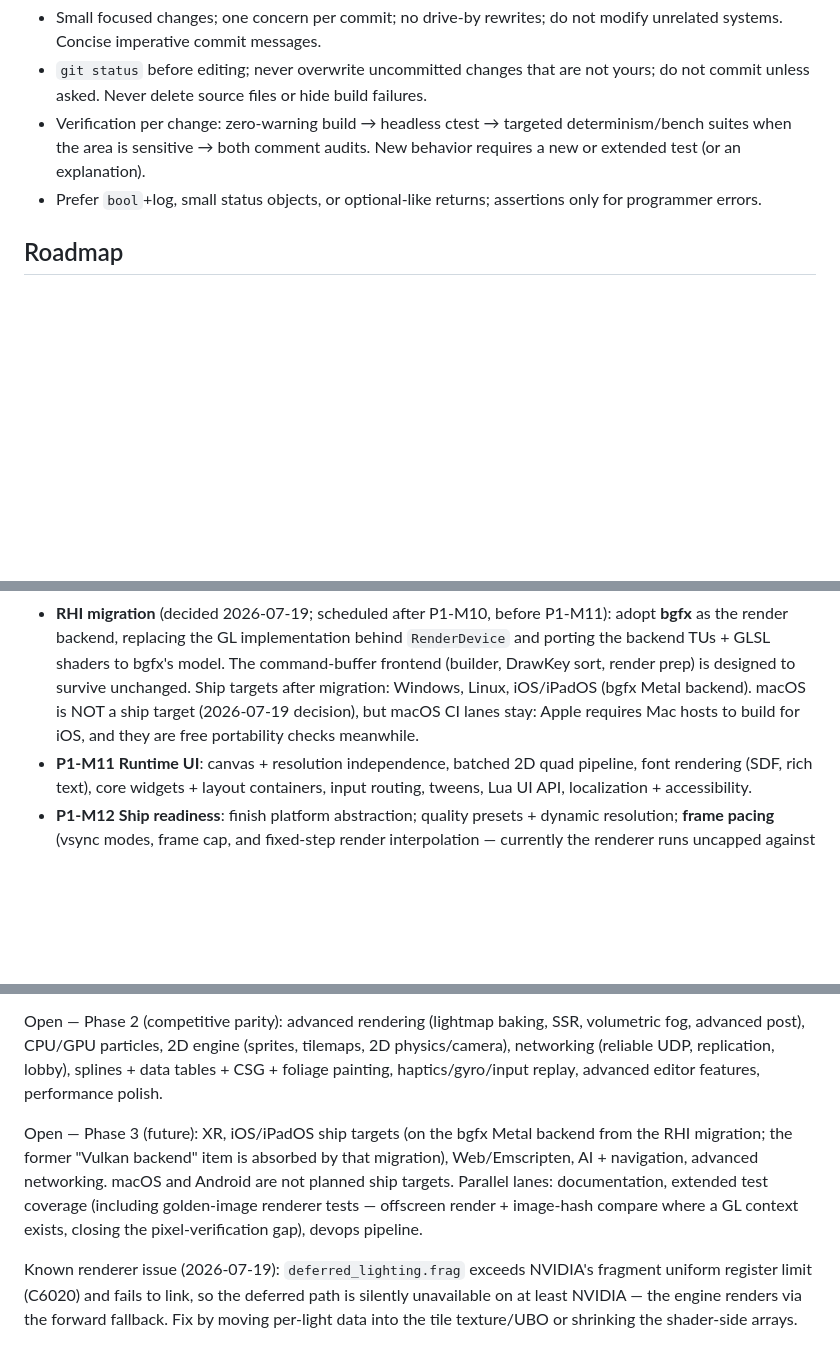
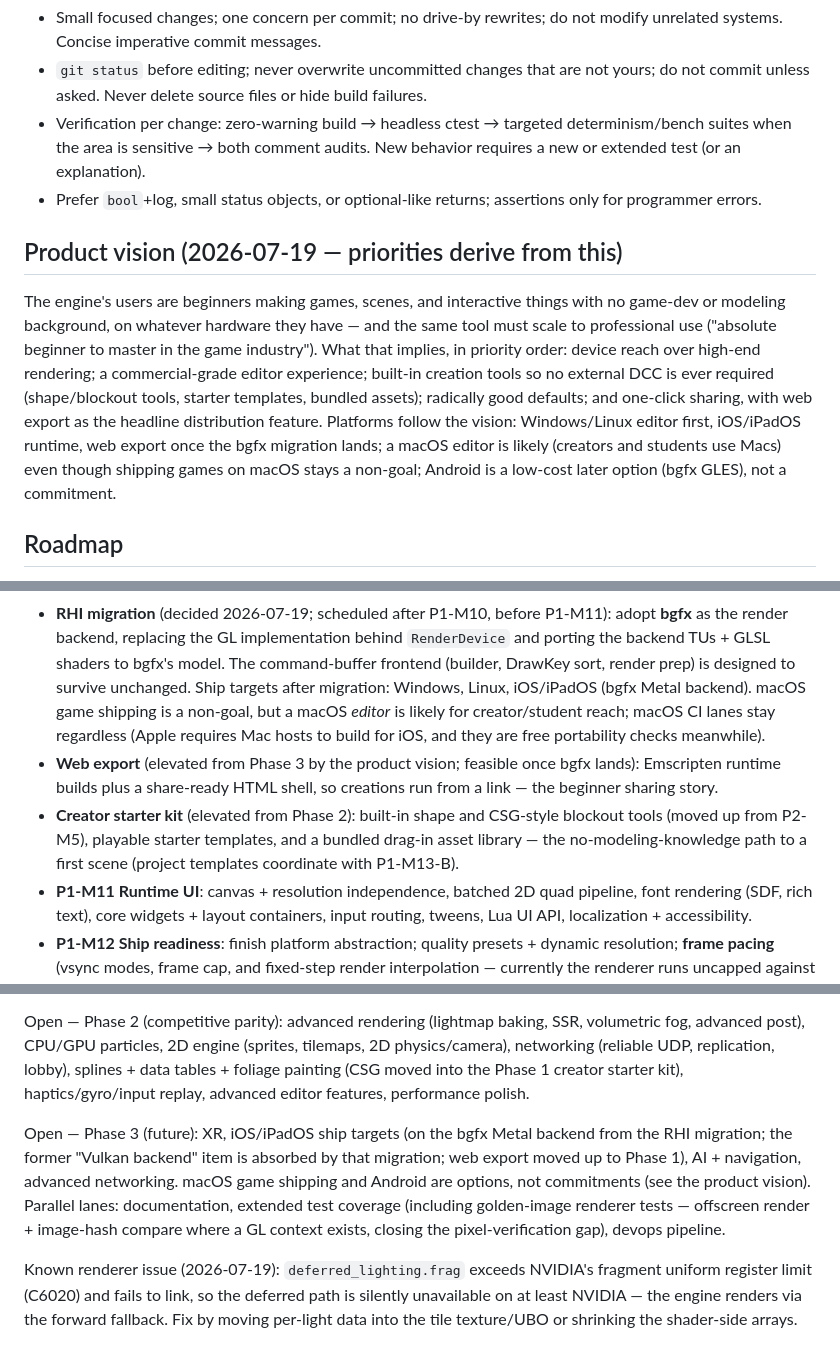
Before and after one commit to shimakaze09/Engine, a Markdown page: CLAUDE.md, 3 parts joined by grey strips. Rendered like a GitHub page; blank space fills up the shorter version.

Commit message:
Record the product vision and re-sequence the roadmap around it
The engine targets beginners creating games and scenes with no game-dev
or modeling background, scaling to professional use in one tool.
Priorities now trace to that: web export moves from Phase 3 into
Phase 1 (after the bgfx migration, as the sharing headline), a creator
starter kit (CSG/blockout tools from P2-M5, starter templates, bundled
asset library) moves into Phase 1, a macOS editor becomes likely for
creator reach while macOS game shipping stays a non-goal, and Android
stays an option rather than a commitment.

Co-Authored-By: Claude Fable 5 <noreply@anthropic.com>

```diff
--- a/CLAUDE.md
+++ b/CLAUDE.md
@@ -163,6 +163,22 @@ options: `ENGINE_TARGET_PLATFORM` (Win64/Linux/macOS/Android/iOS/Web),
 - Prefer `bool`+log, small status objects, or optional-like returns;
   assertions only for programmer errors.
 
+## Product vision (2026-07-19 — priorities derive from this)
+
+The engine's users are beginners making games, scenes, and interactive
+things with no game-dev or modeling background, on whatever hardware they
+have — and the same tool must scale to professional use ("absolute beginner
+to master in the game industry"). What that implies, in priority order:
+device reach over high-end rendering; a commercial-grade editor experience;
+built-in creation tools so no external DCC is ever required (shape/blockout
+tools, starter templates, bundled assets); radically good defaults; and
+one-click sharing, with web export as the headline distribution feature.
+Platforms follow the vision: Windows/Linux editor first, iOS/iPadOS
+runtime, web export once the bgfx migration lands; a macOS editor is likely
+(creators and students use Macs) even though shipping games on macOS stays
+a non-goal; Android is a low-cost later option (bgfx GLES), not a
+commitment.
+
 ## Roadmap
 
 Production-ready foundations (verified; details in git history of the former
@@ -217,9 +233,18 @@ Open — Phase 1 ship blockers:
   GLSL shaders to bgfx's model. The command-buffer frontend (builder,
   DrawKey sort, render prep) is designed to survive unchanged. Ship
   targets after migration: Windows, Linux, iOS/iPadOS (bgfx Metal
-  backend). macOS is NOT a ship target (2026-07-19 decision), but macOS
-  CI lanes stay: Apple requires Mac hosts to build for iOS, and they are
-  free portability checks meanwhile.
+  backend). macOS game shipping is a non-goal, but a macOS *editor* is
+  likely for creator/student reach; macOS CI lanes stay regardless (Apple
+  requires Mac hosts to build for iOS, and they are free portability
+  checks meanwhile).
+- **Web export** (elevated from Phase 3 by the product vision; feasible
+  once bgfx lands): Emscripten runtime builds plus a share-ready HTML
+  shell, so creations run from a link — the beginner sharing story.
+- **Creator starter kit** (elevated from Phase 2): built-in shape and
+  CSG-style blockout tools (moved up from P2-M5), playable starter
+  templates, and a bundled drag-in asset library — the
+  no-modeling-knowledge path to a first scene (project templates
+  coordinate with P1-M13-B).
 - **P1-M11 Runtime UI**: canvas + resolution independence, batched 2D quad
   pipeline, font rendering (SDF, rich text), core widgets + layout
   containers, input routing, tweens, Lua UI API, localization +
@@ -240,16 +265,18 @@ Open — Phase 1 ship blockers:
 Open — Phase 2 (competitive parity): advanced rendering (lightmap baking,
 SSR, volumetric fog, advanced post), CPU/GPU particles, 2D engine (sprites,
 tilemaps, 2D physics/camera), networking (reliable UDP, replication, lobby),
-splines + data tables + CSG + foliage painting, haptics/gyro/input replay,
-advanced editor features, performance polish.
+splines + data tables + foliage painting (CSG moved into the Phase 1
+creator starter kit), haptics/gyro/input replay, advanced editor features,
+performance polish.
 
 Open — Phase 3 (future): XR, iOS/iPadOS ship targets (on the bgfx Metal
 backend from the RHI migration; the former "Vulkan backend" item is absorbed
-by that migration), Web/Emscripten, AI + navigation, advanced networking.
-macOS and Android are not planned ship targets. Parallel lanes:
-documentation, extended test coverage (including golden-image renderer tests
-— offscreen render + image-hash compare where a GL context exists, closing
-the pixel-verification gap), devops pipeline.
+by that migration; web export moved up to Phase 1), AI + navigation,
+advanced networking. macOS game shipping and Android are options, not
+commitments (see the product vision). Parallel lanes: documentation,
+extended test coverage (including golden-image renderer tests — offscreen
+render + image-hash compare where a GL context exists, closing the
+pixel-verification gap), devops pipeline.
 
 Known renderer issue (2026-07-19): `deferred_lighting.frag` exceeds NVIDIA's
 fragment uniform register limit (C6020) and fails to link, so the deferred
```
